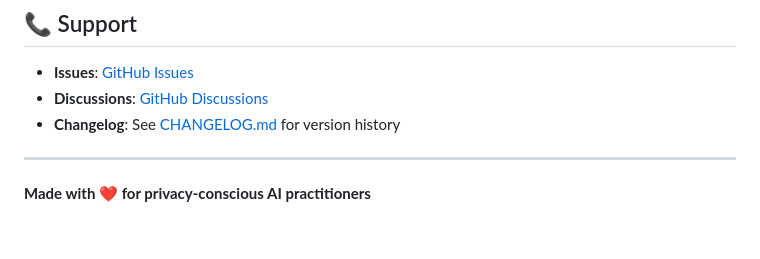
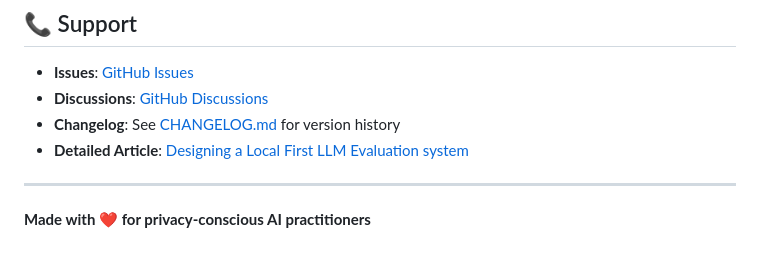
Before and after one commit to sammy995/Local-LLM-Arena, a Markdown page: README.md, the part around the change. Rendered like a GitHub page.

```diff
--- a/README.md
+++ b/README.md
@@ -384,6 +384,7 @@ We welcome contributions! Please see [CONTRIBUTING.md](CONTRIBUTING.md) for:
 - **Issues**: [GitHub Issues](https://github.com/yourusername/ollama-arena/issues)
 - **Discussions**: [GitHub Discussions](https://github.com/yourusername/ollama-arena/discussions)
 - **Changelog**: See [CHANGELOG.md](CHANGELOG.md) for version history
+- **Detailed Article**: [Designing a Local First LLM Evaluation system](https://medium.com/@shubhamlagad/designing-a-local-first-llm-evaluation-system-068f556a2fb8)
 
 ---
 
```
